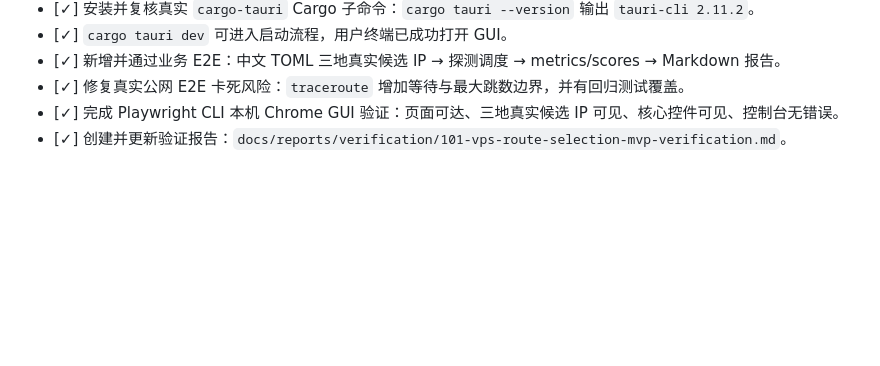
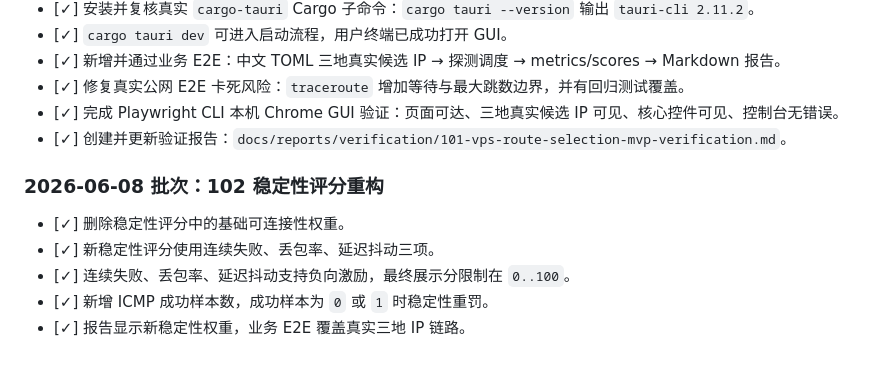
Before and after one commit to liumenglife/vps, a Markdown page: docs/planning/history.md, the part around the change. GitHub-like rendering; blank space fills up the shorter version.

Commit message:
docs: 记录稳定性评分重构验证

```diff
--- a/docs/planning/history.md
+++ b/docs/planning/history.md
@@ -98,3 +98,10 @@
 - [✓] 修复真实公网 E2E 卡死风险：`traceroute` 增加等待与最大跳数边界，并有回归测试覆盖。
 - [✓] 完成 Playwright CLI 本机 Chrome GUI 验证：页面可达、三地真实候选 IP 可见、核心控件可见、控制台无错误。
 - [✓] 创建并更新验证报告：`docs/reports/verification/101-vps-route-selection-mvp-verification.md`。
+
+### 2026-06-08 批次：102 稳定性评分重构
+- [✓] 删除稳定性评分中的基础可连接性权重。
+- [✓] 新稳定性评分使用连续失败、丢包率、延迟抖动三项。
+- [✓] 连续失败、丢包率、延迟抖动支持负向激励，最终展示分限制在 `0..100`。
+- [✓] 新增 ICMP 成功样本数，成功样本为 `0` 或 `1` 时稳定性重罚。
+- [✓] 报告显示新稳定性权重，业务 E2E 覆盖真实三地 IP 链路。
```
Also changed, not shown: docs/planning/current.md (+1 -0 lines), 1 other file.
